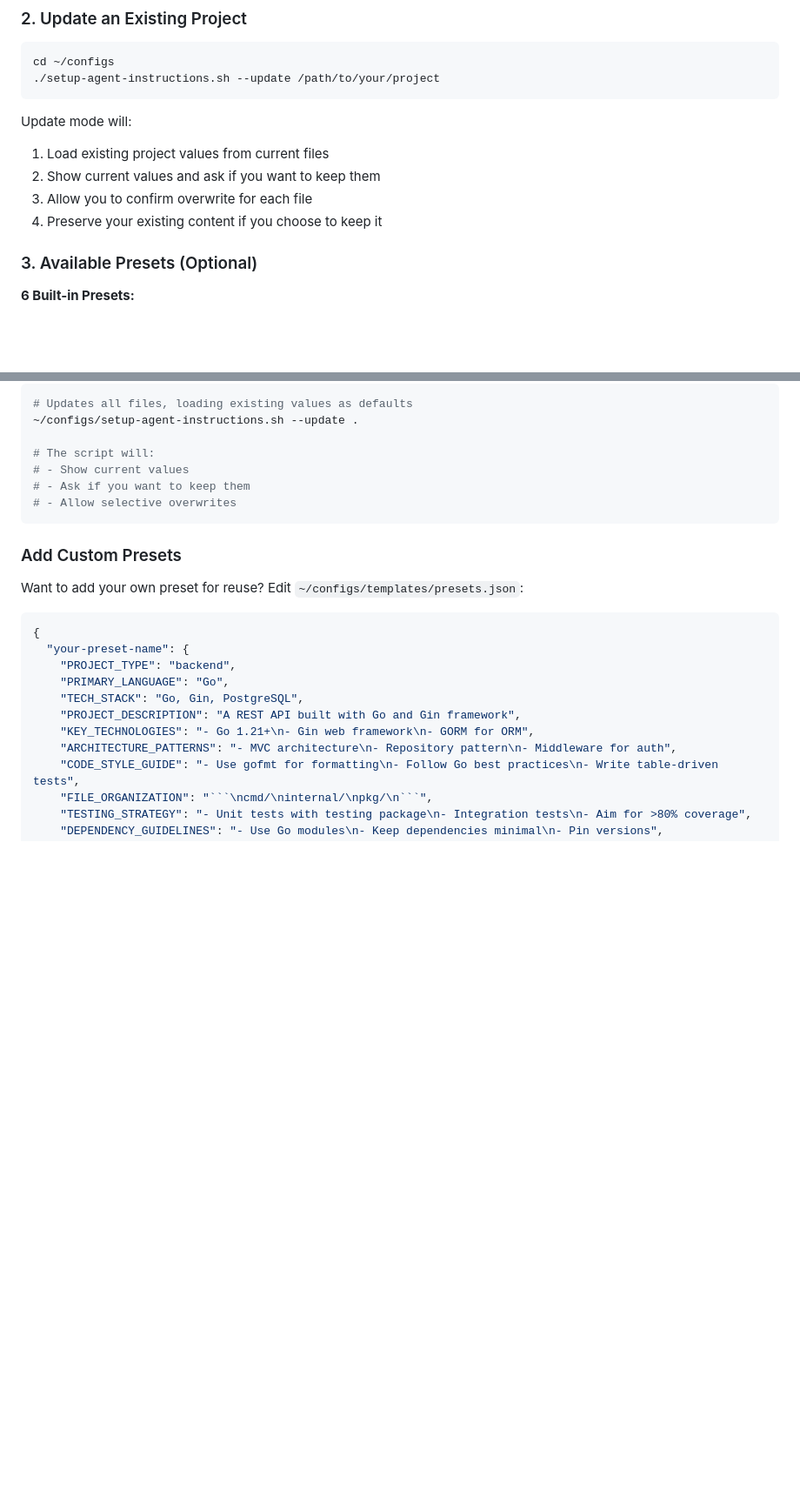
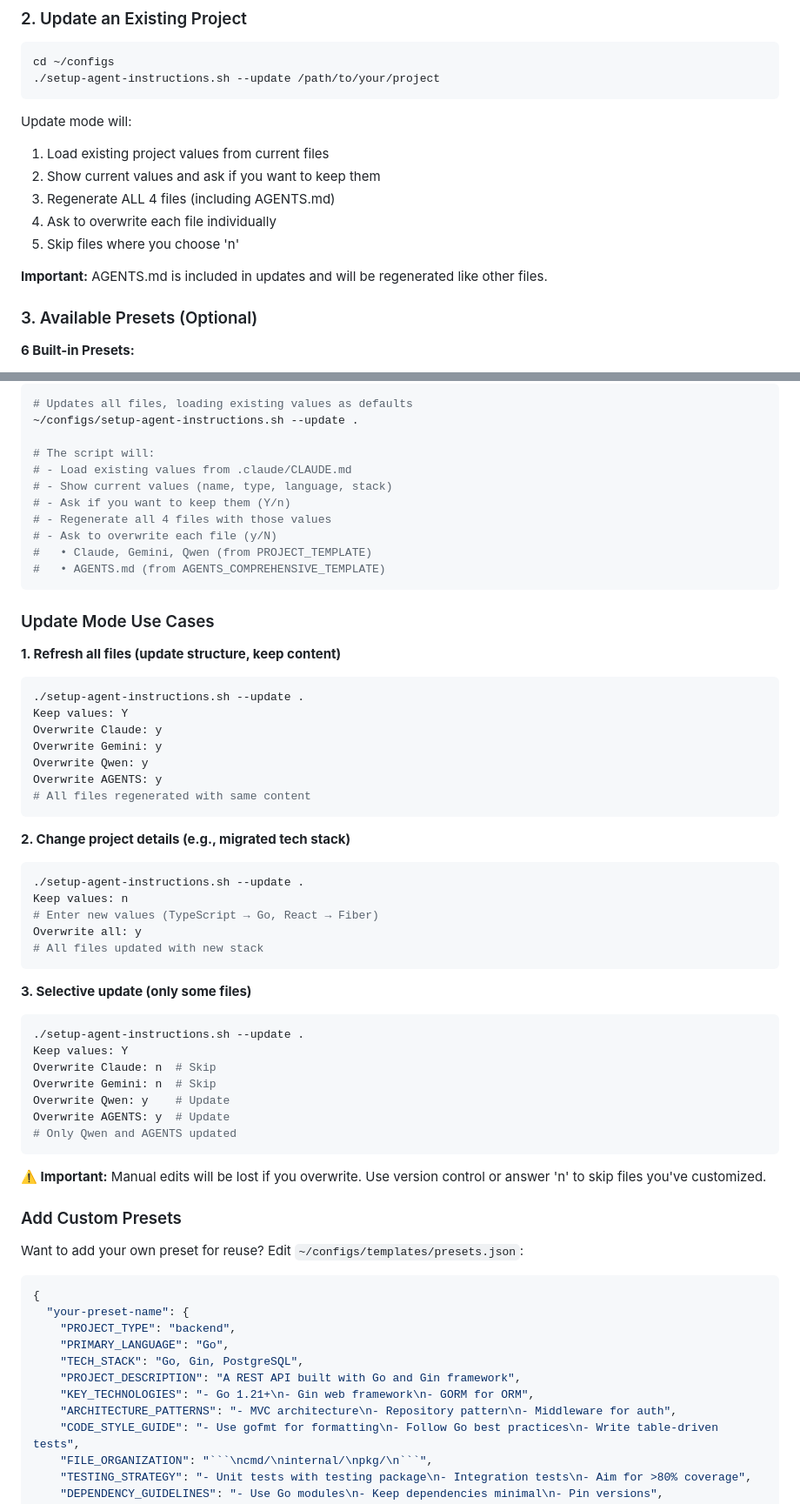
Before and after one commit to PlaneInABottle/configs, a Markdown page: USAGE.md, 2 parts joined by grey strips. Shown: that part at 87% size. Rendered like a GitHub page; blank space fills up the shorter version.

````diff
--- a/USAGE.md
+++ b/USAGE.md
@@ -46,8 +46,11 @@ cd ~/configs
 Update mode will:
 1. Load existing project values from current files
 2. Show current values and ask if you want to keep them
-3. Allow you to confirm overwrite for each file
-4. Preserve your existing content if you choose to keep it
+3. Regenerate ALL 4 files (including AGENTS.md)
+4. Ask to overwrite each file individually
+5. Skip files where you choose 'n'
+
+**Important:** AGENTS.md is included in updates and will be regenerated like other files.
 
 ### 3. Available Presets (Optional)
 
@@ -197,10 +200,49 @@ code AGENTS.md          # Update for Copilot/OpenCode
 ~/configs/setup-agent-instructions.sh --update .
 
 # The script will:
-# - Show current values
-# - Ask if you want to keep them
-# - Allow selective overwrites
+# - Load existing values from .claude/CLAUDE.md
+# - Show current values (name, type, language, stack)
+# - Ask if you want to keep them (Y/n)
+# - Regenerate all 4 files with those values
+# - Ask to overwrite each file (y/N)
+#   • Claude, Gemini, Qwen (from PROJECT_TEMPLATE)
+#   • AGENTS.md (from AGENTS_COMPREHENSIVE_TEMPLATE)
 ```
+
+### Update Mode Use Cases
+
+**1. Refresh all files (update structure, keep content)**
+```bash
+./setup-agent-instructions.sh --update .
+Keep values: Y
+Overwrite Claude: y
+Overwrite Gemini: y
+Overwrite Qwen: y
+Overwrite AGENTS: y
+# All files regenerated with same content
+```
+
+**2. Change project details (e.g., migrated tech stack)**
+```bash
+./setup-agent-instructions.sh --update .
+Keep values: n
+# Enter new values (TypeScript → Go, React → Fiber)
+Overwrite all: y
+# All files updated with new stack
+```
+
+**3. Selective update (only some files)**
+```bash
+./setup-agent-instructions.sh --update .
+Keep values: Y
+Overwrite Claude: n  # Skip
+Overwrite Gemini: n  # Skip
+Overwrite Qwen: y    # Update
+Overwrite AGENTS: y  # Update
+# Only Qwen and AGENTS updated
+```
+
+**⚠️ Important:** Manual edits will be lost if you overwrite. Use version control or answer 'n' to skip files you've customized.
 
 ### Add Custom Presets
 
````
